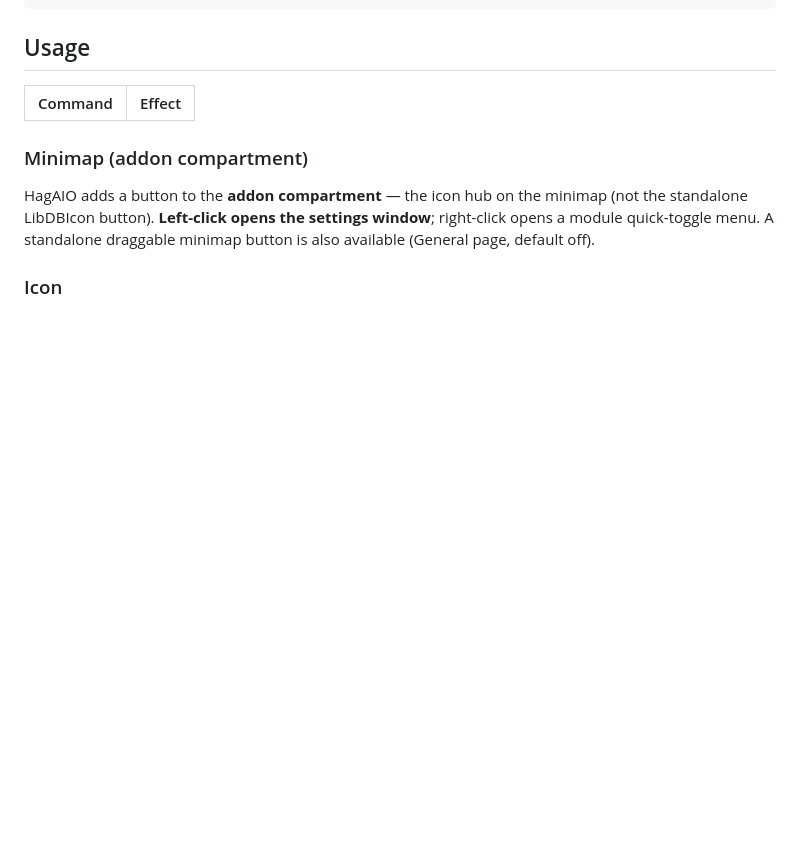
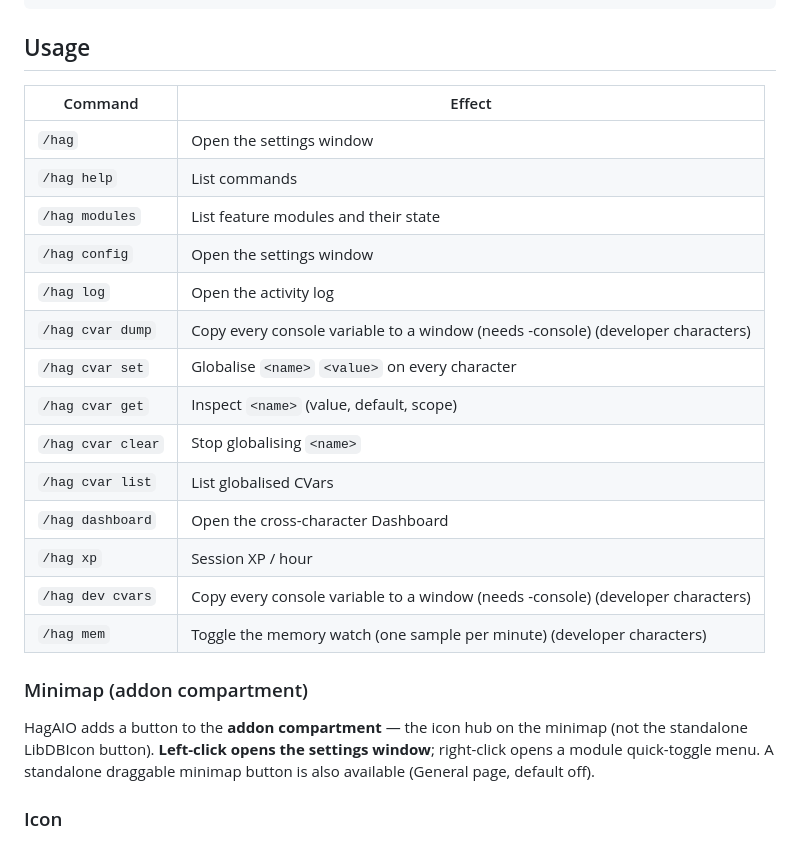
Before and after one commit to Hagryph/HagAIO, a Markdown page: README.md, the part around the change. Rendered like a GitHub page; blank space fills up the shorter version.

Commit message:
chore: auto-commit (Stop hook) 2026-06-30T14:16:13Z
Co-Authored-By: Claude Opus 4.8 (1M context) <noreply@anthropic.com>

```diff
--- a/README.md
+++ b/README.md
@@ -286,6 +286,20 @@ ns.SubmoduleManager:Register(ns.Submodule:New("MyBit", {
 <!-- AUTOGEN:commands — generated from the slash-command router + module command registrations by tools/autogen/Readme.ps1 on deploy; edit the source, not this -->
 | Command | Effect |
 |---|---|
+| `/hag` | Open the settings window |
+| `/hag help` | List commands |
+| `/hag modules` | List feature modules and their state |
+| `/hag config` | Open the settings window |
+| `/hag log` | Open the activity log |
+| `/hag cvar dump` | Copy every console variable to a window (needs -console) (developer characters) |
+| `/hag cvar set` | Globalise `<name>` `<value>` on every character |
+| `/hag cvar get` | Inspect `<name>` (value, default, scope) |
+| `/hag cvar clear` | Stop globalising `<name>` |
+| `/hag cvar list` | List globalised CVars |
+| `/hag dashboard` | Open the cross-character Dashboard |
+| `/hag xp` | Session XP / hour |
+| `/hag dev cvars` | Copy every console variable to a window (needs -console) (developer characters) |
+| `/hag mem` | Toggle the memory watch (one sample per minute) (developer characters) |
 <!-- /AUTOGEN:commands -->
 
 ### Minimap (addon compartment)
```
